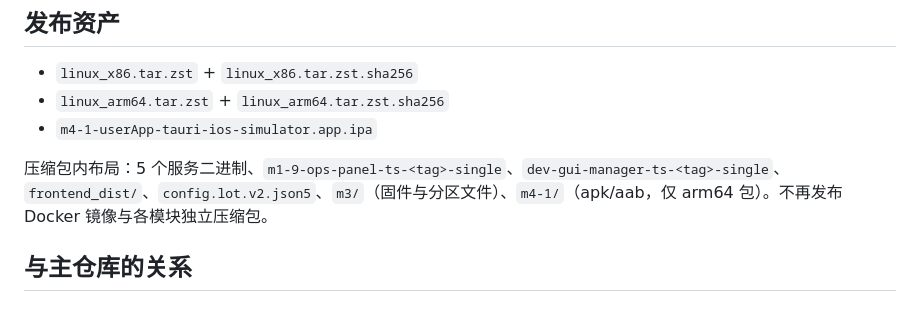
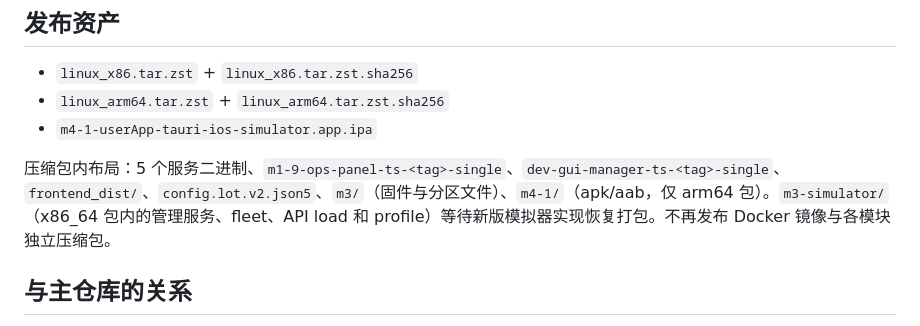
Before and after one commit to joyanhui/lot-Project, a Markdown page: README.md, the part around the change. Rendered like a GitHub page.

```diff
--- a/README.md
+++ b/README.md
@@ -40,7 +40,7 @@
 - `linux_arm64.tar.zst` + `linux_arm64.tar.zst.sha256`
 - `m4-1-userApp-tauri-ios-simulator.app.ipa`
 
-压缩包内布局：5 个服务二进制、`m1-9-ops-panel-ts-<tag>-single`、`dev-gui-manager-ts-<tag>-single`、`frontend_dist/`、`config.lot.v2.json5`、`m3/`（固件与分区文件）、`m4-1/`（apk/aab，仅 arm64 包）。不再发布 Docker 镜像与各模块独立压缩包。
+压缩包内布局：5 个服务二进制、`m1-9-ops-panel-ts-<tag>-single`、`dev-gui-manager-ts-<tag>-single`、`frontend_dist/`、`config.lot.v2.json5`、`m3/`（固件与分区文件）、`m4-1/`（apk/aab，仅 arm64 包）。`m3-simulator/`（x86_64 包内的管理服务、fleet、API load 和 profile）等待新版模拟器实现恢复打包。不再发布 Docker 镜像与各模块独立压缩包。
 
 ## 与主仓库的关系
 
```
